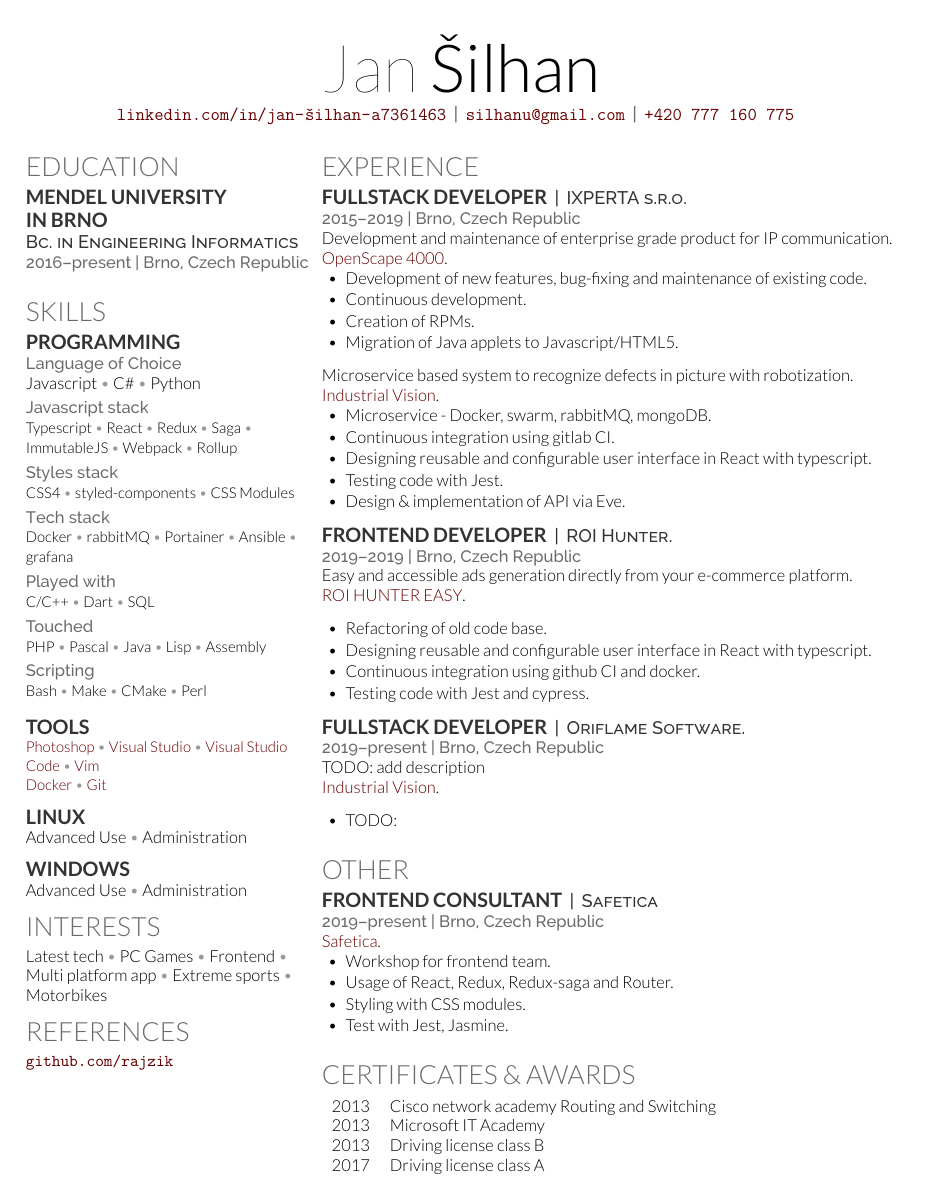
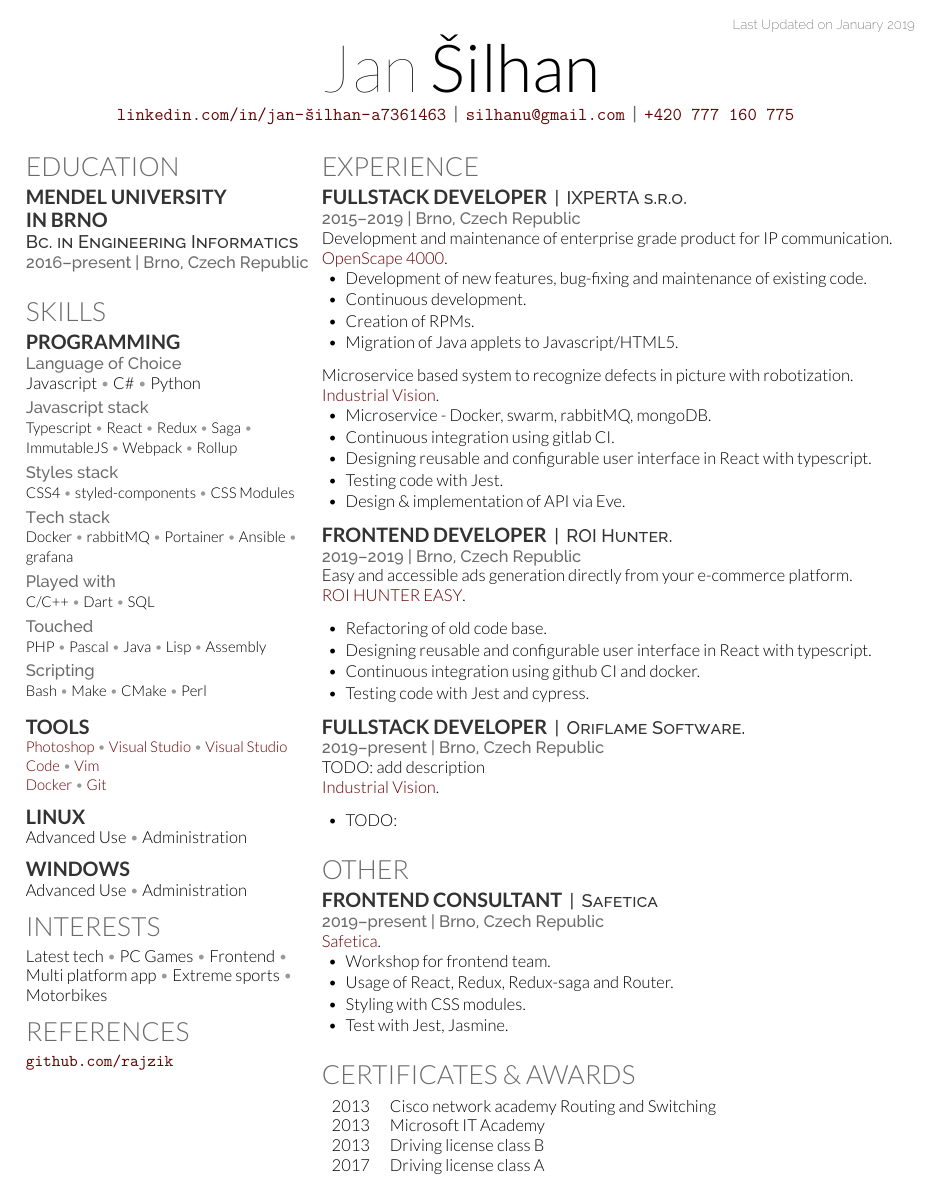
Before and after one commit to rajzik/resume, a LaTeX CV (cv.tex): the whole page. Compiled offline with XeLaTeX; a LaTeX package or settings file that is missing is left out.

Commit message:
fix: Path.

```diff
--- a/cv.tex
+++ b/cv.tex
@@ -1,4 +1,4 @@
-\documentclass[a4paper,final]{deedy-resume}% Use US Letter paper, change to a4paper for A4
+\documentclass[a4paper,final]{styles/deedy-resume}% Use US Letter paper, change to a4paper for A4
     % \usepackage[utf8]{inputenc}
     % \usepackage[T1]{fontenc}
     % \usepackage{lmodern}
```
Also changed, not shown: cv.pdf.
